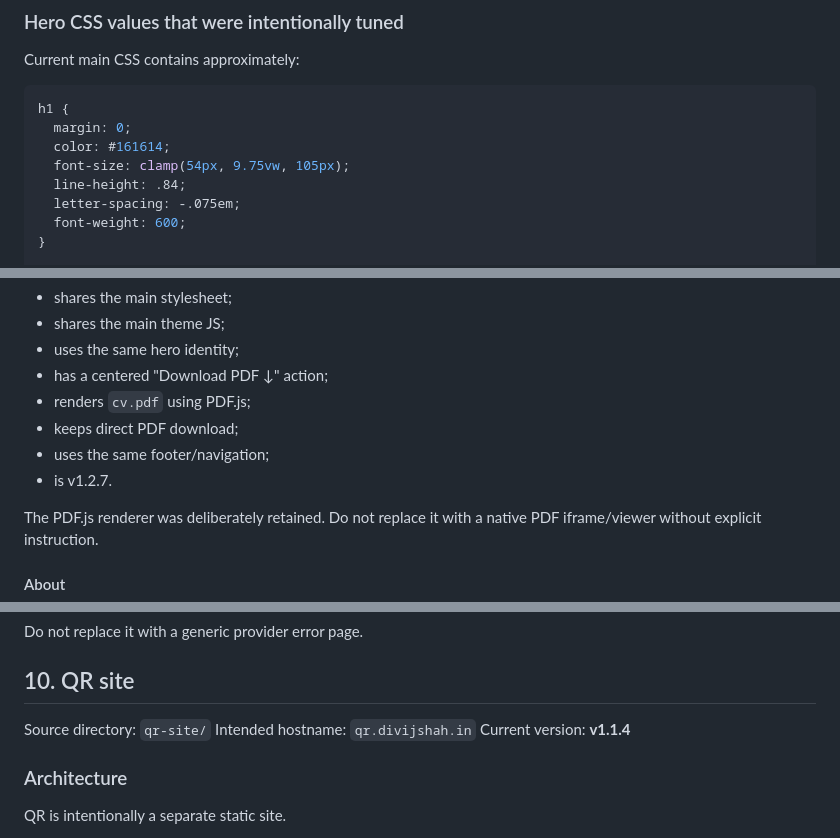
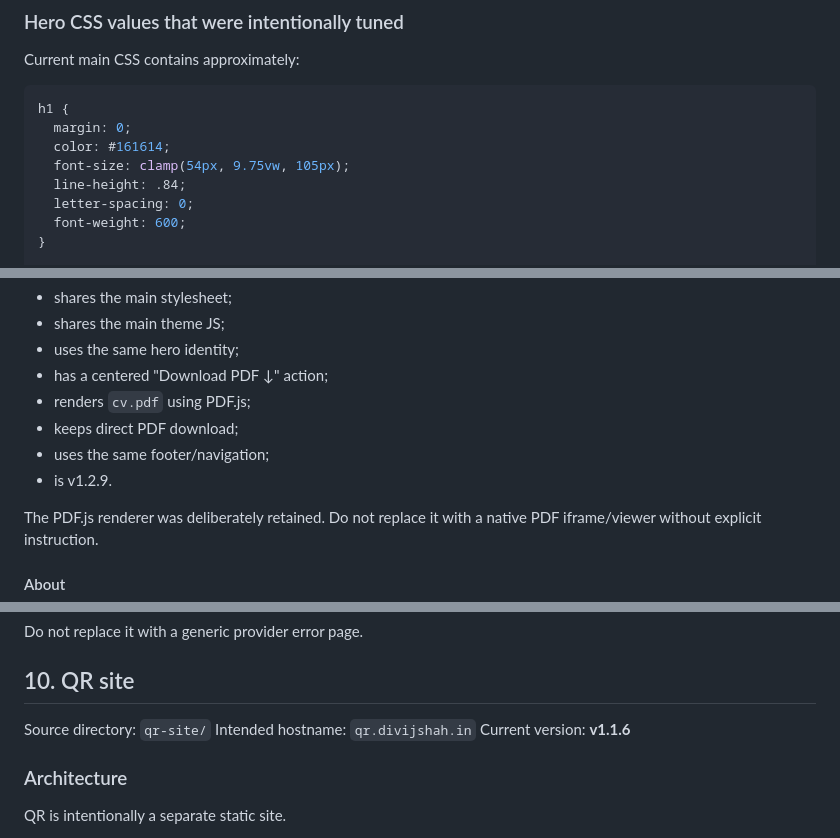
Before and after one commit to divijshahh/divijshah.in, a Markdown page: Project Context/MASTER_CONTEXT.md, 3 parts joined by grey strips. Drawn GitHub-style.

```diff
--- a/Project Context/MASTER_CONTEXT.md
+++ b/Project Context/MASTER_CONTEXT.md
@@ -168,7 +168,7 @@ h1 {
   color: #161614;
   font-size: clamp(54px, 9.75vw, 105px);
   line-height: .84;
-  letter-spacing: -.075em;
+  letter-spacing: 0;
   font-weight: 600;
 }
 
@@ -233,7 +233,7 @@ Do not re-add About or a main-site Reading link.
 - renders `cv.pdf` using PDF.js;
 - keeps direct PDF download;
 - uses the same footer/navigation;
-- is v1.2.7.
+- is v1.2.9.
 
 The PDF.js renderer was deliberately retained. Do not replace it with a native PDF iframe/viewer without explicit instruction.
 
@@ -360,7 +360,7 @@ Do not replace it with a generic provider error page.
 
 Source directory: `qr-site/`
 Intended hostname: `qr.divijshah.in`
-Current version: **v1.1.4**
+Current version: **v1.1.6**
 
 ### Architecture
 
```
Also changed, not shown: other parts of Project Context/MASTER_CONTEXT.md (+12 -12 lines).
